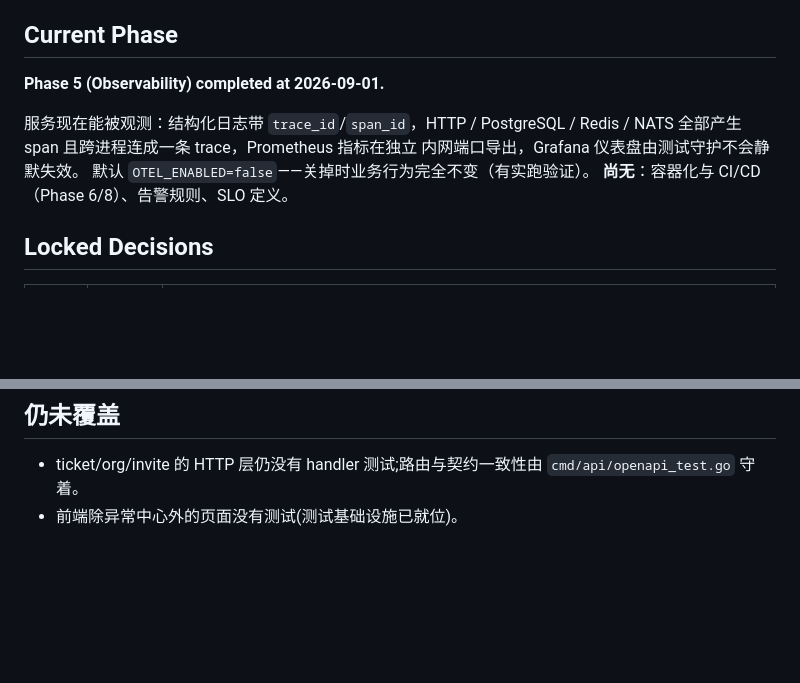
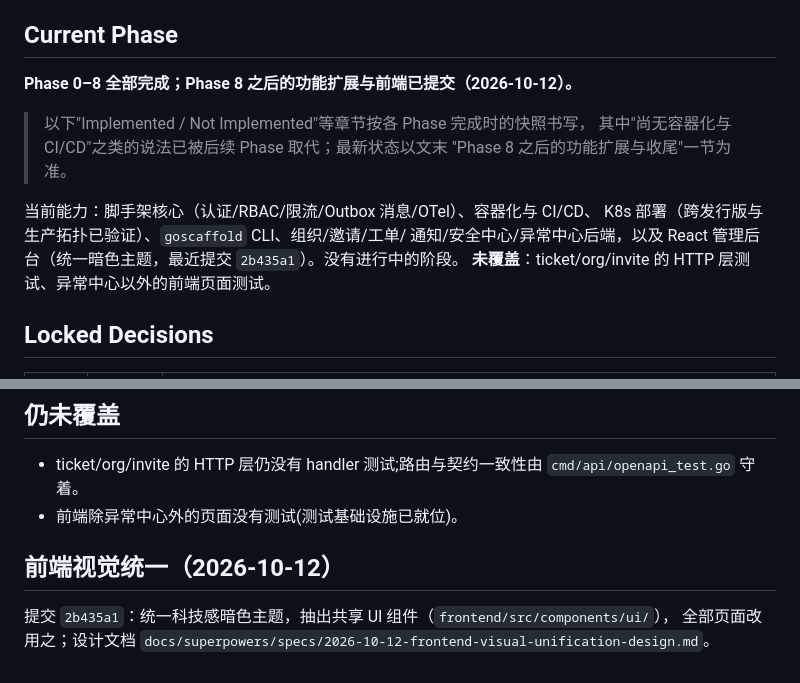
Before and after one commit to namezzy/goscaffoldforlevi, a Markdown page: STATE.md, 2 parts joined by grey strips. Rendered like a GitHub page; blank space fills up the shorter version.

Commit message:
docs(state): 更新当前阶段为 Phase 8 之后的最新状态
Co-authored-by: Copilot <223556219+Copilot@users.noreply.github.com>

```diff
--- a/STATE.md
+++ b/STATE.md
@@ -6,13 +6,17 @@
 
 ## Current Phase
 
-**Phase 5 (Observability) completed at 2026-09-01.**
-
-服务现在能被观测：结构化日志带 `trace_id`/`span_id`，HTTP / PostgreSQL /
-Redis / NATS 全部产生 span 且跨进程连成一条 trace，Prometheus 指标在独立
-内网端口导出，Grafana 仪表盘由测试守护不会静默失效。
-默认 `OTEL_ENABLED=false`——关掉时业务行为完全不变（有实跑验证）。
-**尚无**：容器化与 CI/CD（Phase 6/8）、告警规则、SLO 定义。
+**Phase 0–8 全部完成；Phase 8 之后的功能扩展与前端已提交（2026-10-12）。**
+
+> 以下"Implemented / Not Implemented"等章节按各 Phase 完成时的快照书写，
+> 其中"尚无容器化与 CI/CD"之类的说法已被后续 Phase 取代；最新状态以文末
+> "Phase 8 之后的功能扩展与收尾"一节为准。
+
+当前能力：脚手架核心（认证/RBAC/限流/Outbox 消息/OTel）、容器化与 CI/CD、
+K8s 部署（跨发行版与生产拓扑已验证）、`goscaffold` CLI、组织/邀请/工单/
+通知/安全中心/异常中心后端，以及 React 管理后台（统一暗色主题，最近提交
+`2b435a1`）。没有进行中的阶段。
+**未覆盖**：ticket/org/invite 的 HTTP 层测试、异常中心以外的前端页面测试。
 
 ## Locked Decisions
 
@@ -1728,3 +1732,8 @@ worker。注意:要让 worker 跑消费者、watcher 与 relay,`.env` 需
 - ticket/org/invite 的 HTTP 层仍没有 handler 测试;路由与契约一致性由
   `cmd/api/openapi_test.go` 守着。
 - 前端除异常中心外的页面没有测试(测试基础设施已就位)。
+
+## 前端视觉统一（2026-10-12）
+
+提交 `2b435a1`：统一科技感暗色主题，抽出共享 UI 组件（`frontend/src/components/ui/`），
+全部页面改用之；设计文档 `docs/superpowers/specs/2026-10-12-frontend-visual-unification-design.md`。
```
